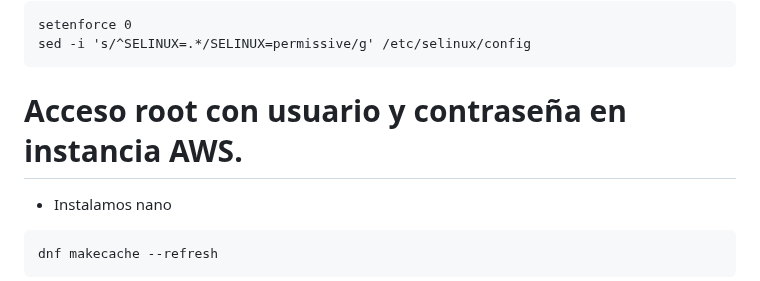
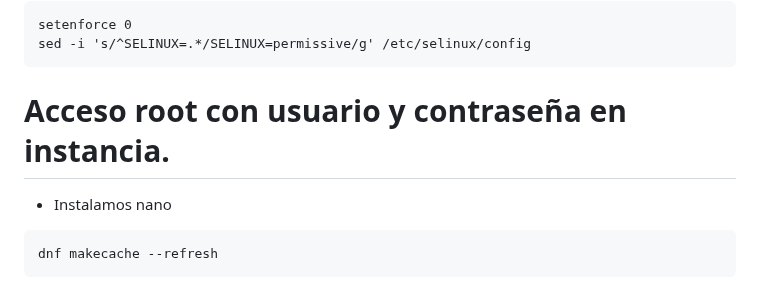
Before and after one commit to wirisp/daloradius-almalinux8, a Markdown page: README.md, the part around the change. Drawn GitHub-style.

````diff
--- a/README.md
+++ b/README.md
@@ -54,7 +54,7 @@ sudo su
 setenforce 0
 sed -i 's/^SELINUX=.*/SELINUX=permissive/g' /etc/selinux/config
 ```
-# Acceso root con usuario y contraseña en instancia AWS.
+# Acceso root con usuario y contraseña en instancia.
 
  * Instalamos nano
  ```
````
